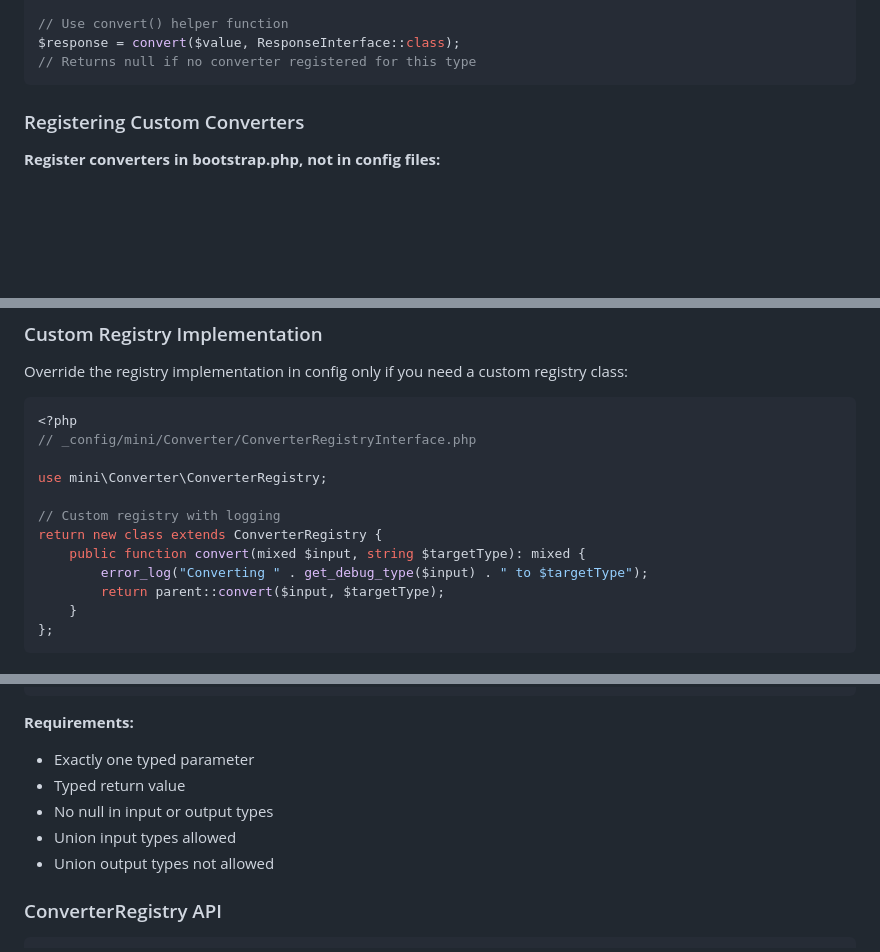
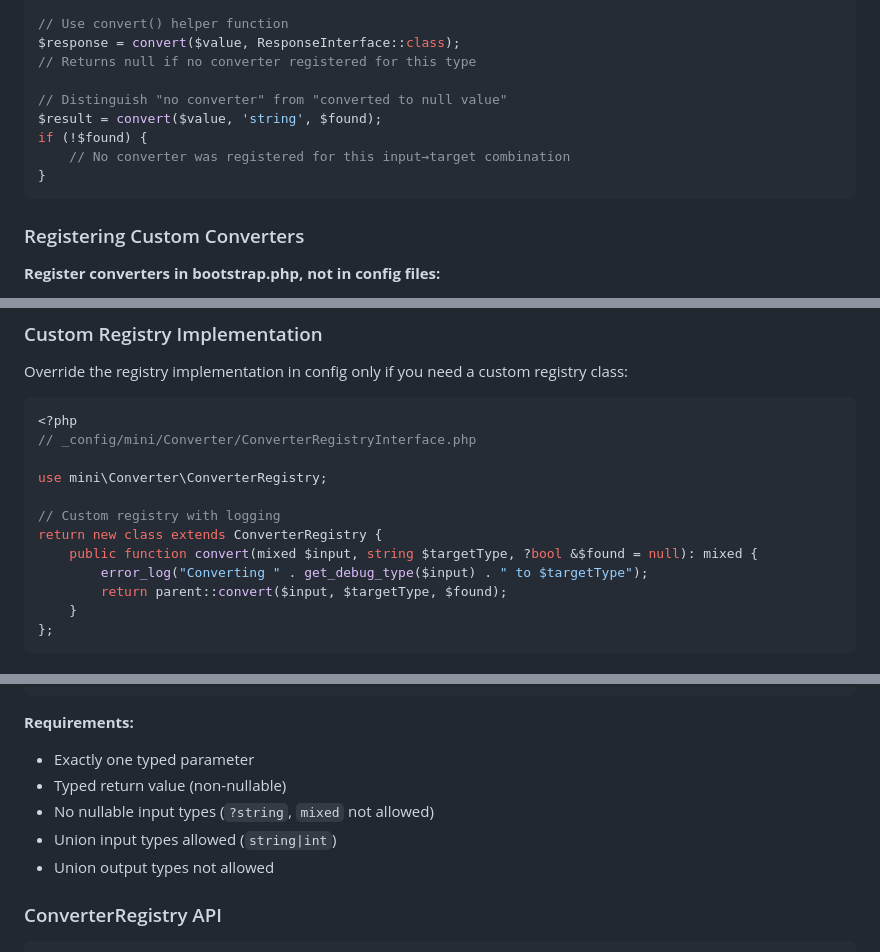
Before and after one commit to frodeborli/fubber-mini, a Markdown page: src/Converter/README.md, 3 parts joined by grey strips. Rendered like a GitHub page; blank space fills up the shorter version.

Commit message:
Document &$found parameter and closure restrictions in Converter README
- Add example showing &$found parameter usage
- Clarify that nullable types (?string, mixed) are not allowed for input
- Update custom registry example to include &$found parameter

🤖 Generated with [Claude Code](https://claude.com/claude-code)

Co-Authored-By: Claude Opus 4.5 <noreply@anthropic.com>

````diff
--- a/src/Converter/README.md
+++ b/src/Converter/README.md
@@ -26,6 +26,12 @@ $registry = Mini::$mini->get(ConverterRegistryInterface::class);
 // Use convert() helper function
 $response = convert($value, ResponseInterface::class);
 // Returns null if no converter registered for this type
+
+// Distinguish "no converter" from "converted to null value"
+$result = convert($value, 'string', $found);
+if (!$found) {
+    // No converter was registered for this input→target combination
+}
 ```
 
 ### Registering Custom Converters
@@ -67,9 +73,9 @@ use mini\Converter\ConverterRegistry;
 
 // Custom registry with logging
 return new class extends ConverterRegistry {
-    public function convert(mixed $input, string $targetType): mixed {
+    public function convert(mixed $input, string $targetType, ?bool &$found = null): mixed {
         error_log("Converting " . get_debug_type($input) . " to $targetType");
-        return parent::convert($input, $targetType);
+        return parent::convert($input, $targetType, $found);
     }
 };
 ```
@@ -346,9 +352,9 @@ $converter->getOutputType(); // "Psr\Http\Message\ResponseInterface"
 
 **Requirements:**
 - Exactly one typed parameter
-- Typed return value
-- No null in input or output types
-- Union input types allowed
+- Typed return value (non-nullable)
+- No nullable input types (`?string`, `mixed` not allowed)
+- Union input types allowed (`string|int`)
 - Union output types not allowed
 
 ### ConverterRegistry API
````
